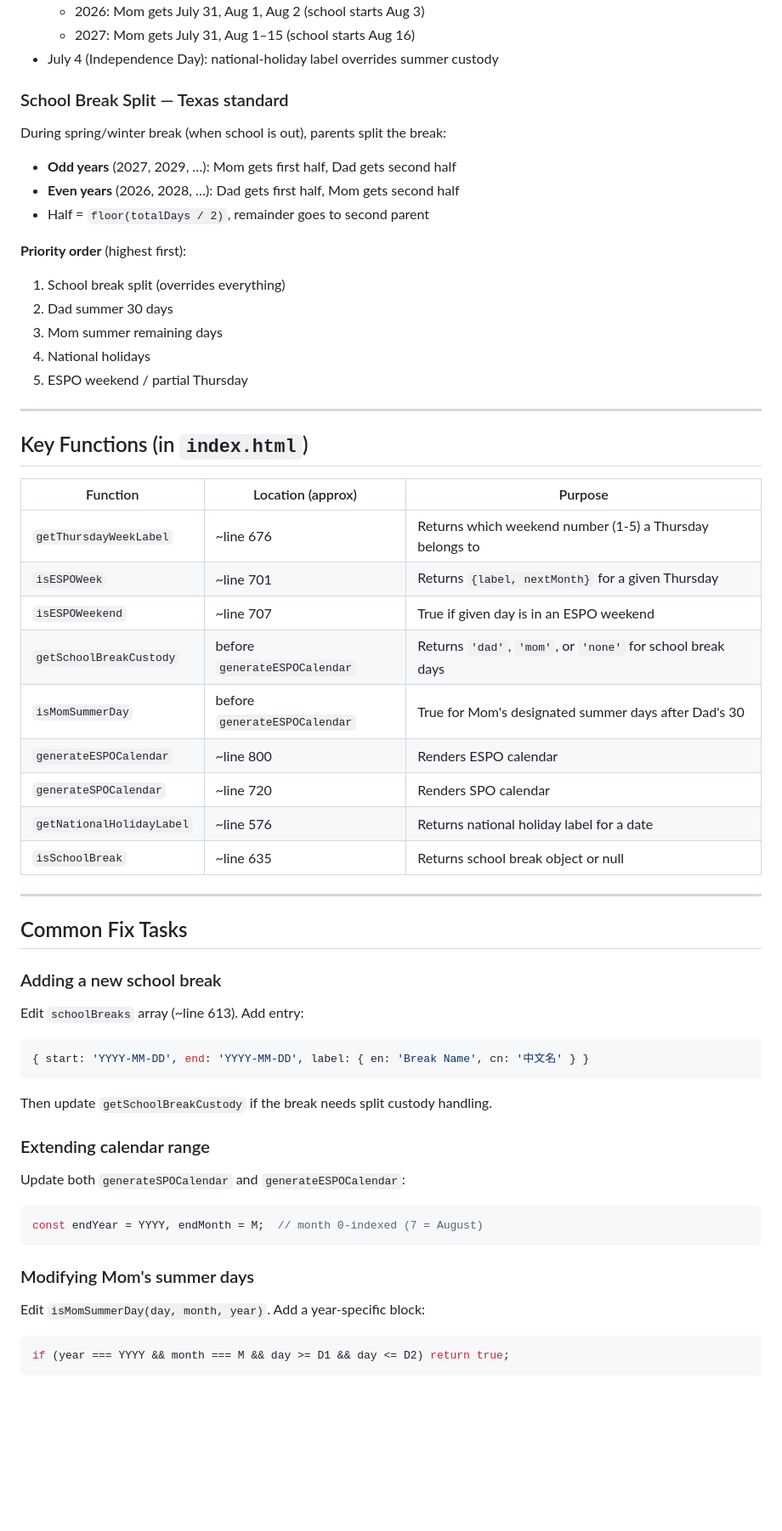
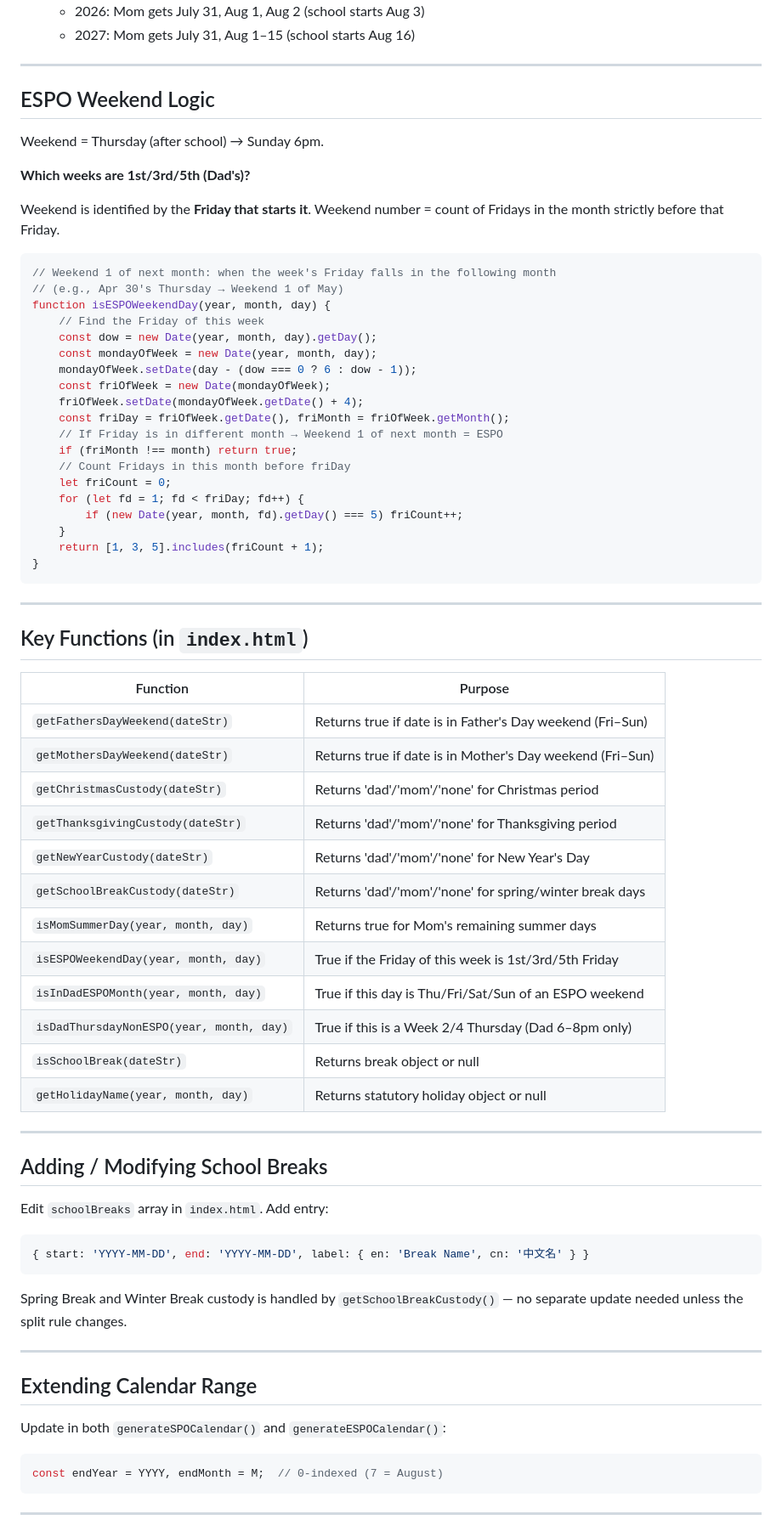
Before and after one commit to hanyunfan/co-parenting-portal, a Markdown page: skills/co-parenting-custody/SKILL.md, the part around one of its changes. Shown at 85% size. GitHub-like rendering; blank space fills up the shorter version.

````diff
--- a/skills/co-parenting-custody/SKILL.md
+++ b/skills/co-parenting-custody/SKILL.md
@@ -33,56 +81,76 @@ Father: 1st, 3rd, 5th Thursday after school → Sunday 6 PM (+ Monday morning sc
   - 2026: Mom gets July 31, Aug 1, Aug 2 (school starts Aug 3)
   - 2027: Mom gets July 31, Aug 1–15 (school starts Aug 16)
-- July 4 (Independence Day): national-holiday label overrides summer custody
 
-### School Break Split — Texas standard
-During spring/winter break (when school is out), parents split the break:
-- **Odd years** (2027, 2029, …): Mom gets first half, Dad gets second half
-- **Even years** (2026, 2028, …): Dad gets first half, Mom gets second half
-- Half = `floor(totalDays / 2)`, remainder goes to second parent
+---
 
-**Priority order** (highest first):
-1. School break split (overrides everything)
-2. Dad summer 30 days
-3. Mom summer remaining days
-4. National holidays
-5. ESPO weekend / partial Thursday
+## ESPO Weekend Logic
+
+Weekend = Thursday (after school) → Sunday 6pm.
+
+**Which weeks are 1st/3rd/5th (Dad's)?**
+
+Weekend is identified by the **Friday that starts it**. Weekend number = count of Fridays in the month strictly before that Friday.
+
+```js
+// Weekend 1 of next month: when the week's Friday falls in the following month
+// (e.g., Apr 30's Thursday → Weekend 1 of May)
+function isESPOWeekendDay(year, month, day) {
+    // Find the Friday of this week
+    const dow = new Date(year, month, day).getDay();
+    const mondayOfWeek = new Date(year, month, day);
+    mondayOfWeek.setDate(day - (dow === 0 ? 6 : dow - 1));
+    const friOfWeek = new Date(mondayOfWeek);
+    friOfWeek.setDate(mondayOfWeek.getDate() + 4);
+    const friDay = friOfWeek.getDate(), friMonth = friOfWeek.getMonth();
+    // If Friday is in different month → Weekend 1 of next month = ESPO
+    if (friMonth !== month) return true;
+    // Count Fridays in this month before friDay
+    let friCount = 0;
+    for (let fd = 1; fd < friDay; fd++) {
+        if (new Date(year, month, fd).getDay() === 5) friCount++;
+    }
+    return [1, 3, 5].includes(friCount + 1);
+}
+```
 
 ---
 
 ## Key Functions (in `index.html`)
 
-| Function | Location (approx) | Purpose |
-|---|---|---|
-| `getThursdayWeekLabel` | ~line 676 | Returns which weekend number (1-5) a Thursday belongs to |
-| `isESPOWeek` | ~line 701 | Returns `{label, nextMonth}` for a given Thursday |
-| `isESPOWeekend` | ~line 707 | True if given day is in an ESPO weekend |
-| `getSchoolBreakCustody` | before `generateESPOCalendar` | Returns `'dad'`, `'mom'`, or `'none'` for school break days |
-| `isMomSummerDay` | before `generateESPOCalendar` | True for Mom's designated summer days after Dad's 30 |
-| `generateESPOCalendar` | ~line 800 | Renders ESPO calendar |
-| `generateSPOCalendar` | ~line 720 | Renders SPO calendar |
-| `getNationalHolidayLabel` | ~line 576 | Returns national holiday label for a date |
-| `isSchoolBreak` | ~line 635 | Returns school break object or null |
+| Function | Purpose |
+|---|---|
+| `getFathersDayWeekend(dateStr)` | Returns true if date is in Father's Day weekend (Fri–Sun) |
+| `getMothersDayWeekend(dateStr)` | Returns true if date is in Mother's Day weekend (Fri–Sun) |
+| `getChristmasCustody(dateStr)` | Returns 'dad'/'mom'/'none' for Christmas period |
+| `getThanksgivingCustody(dateStr)` | Returns 'dad'/'mom'/'none' for Thanksgiving period |
+| `getNewYearCustody(dateStr)` | Returns 'dad'/'mom'/'none' for New Year's Day |
+| `getSchoolBreakCustody(dateStr)` | Returns 'dad'/'mom'/'none' for spring/winter break days |
+| `isMomSummerDay(year, month, day)` | Returns true for Mom's remaining summer days |
+| `isESPOWeekendDay(year, month, day)` | True if the Friday of this week is 1st/3rd/5th Friday |
+| `isInDadESPOMonth(year, month, day)` | True if this day is Thu/Fri/Sat/Sun of an ESPO weekend |
+| `isDadThursdayNonESPO(year, month, day)` | True if this is a Week 2/4 Thursday (Dad 6–8pm only) |
+| `isSchoolBreak(dateStr)` | Returns break object or null |
+| `getHolidayName(year, month, day)` | Returns statutory holiday object or null |
 
 ---
 
-## Common Fix Tasks
+## Adding / Modifying School Breaks
 
-### Adding a new school break
-Edit `schoolBreaks` array (~line 613). Add entry:
+Edit `schoolBreaks` array in `index.html`. Add entry:
 ```js
 { start: 'YYYY-MM-DD', end: 'YYYY-MM-DD', label: { en: 'Break Name', cn: '中文名' } }
 ```
-Then update `getSchoolBreakCustody` if the break needs split custody handling.
 
-### Extending calendar range
-Update both `generateSPOCalendar` and `generateESPOCalendar`:
+Spring Break and Winter Break custody is handled by `getSchoolBreakCustody()` — no separate update needed unless the split rule changes.
+
+---
+
+## Extending Calendar Range
+
+Update in both `generateSPOCalendar()` and `generateESPOCalendar()`:
 ```js
-const endYear = YYYY, endMonth = M;  // month 0-indexed (7 = August)
+const endYear = YYYY, endMonth = M;  // 0-indexed (7 = August)
 ```
 
-### Modifying Mom's summer days
-Edit `isMomSummerDay(day, month, year)`. Add a year-specific block:
-```js
-if (year === YYYY && month === M && day >= D1 && day <= D2) return true;
-```
+---
 
````
Also changed, not shown: other parts of skills/co-parenting-custody/SKILL.md (+68 -20 lines).
